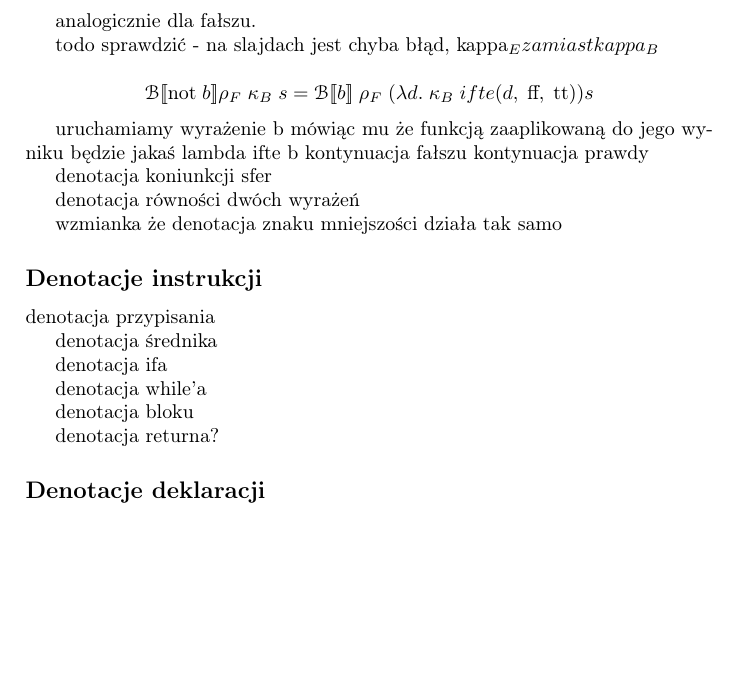
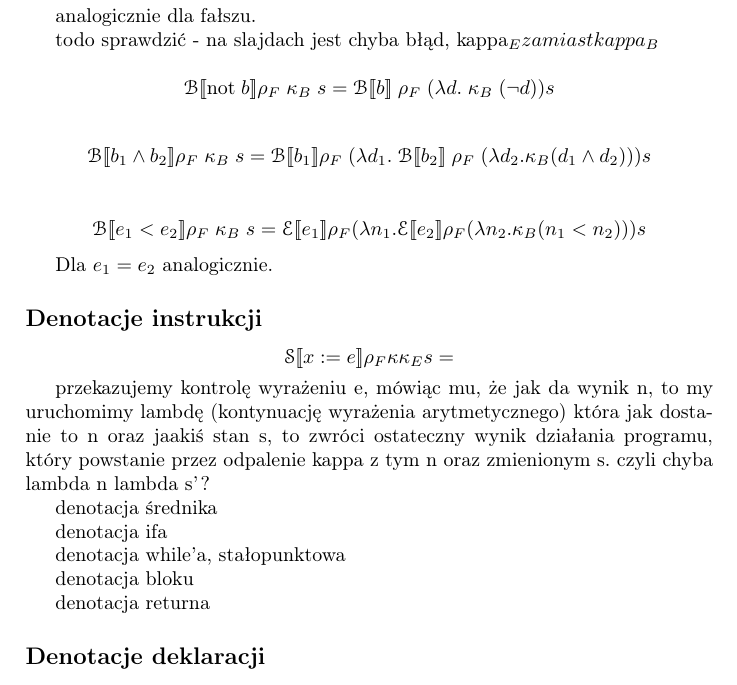
Before and after one commit to whitejeep600/semwer, a LaTeX document (zad2.tex): part of page 3 of 3, cut so that both start at the same text, the shorter picture padded with empty space. Compiled offline with pdfLaTeX.

Commit message:
xia reymomt

```diff
--- a/zad2.tex
+++ b/zad2.tex
@@ -176,30 +176,38 @@ analogicznie dla fałszu.
 todo sprawdzić - na slajdach jest chyba błąd, kappa_E zamiast kappa_B
 
 $$
-\mathcal{B}[\![ \text{not} \; b]\!] \rho_F \; \kappa_B \; s = \mathcal{B}[\![b]\!] \; \rho_F \; (\lambda d. \; \kappa_B \; ifte(d, \; \text{ff}, \; \text{tt})) s
+\mathcal{B}[\![ \text{not} \; b]\!] \rho_F \; \kappa_B \; s = \mathcal{B}[\![b]\!] \; \rho_F \; (\lambda d. \; \kappa_B \; (\lnot d) ) s
 $$
 
-uruchamiamy wyrażenie b mówiąc mu że funkcją zaaplikowaną do jego wyniku będzie jakaś lambda ifte b kontynuacja fałszu kontynuacja prawdy
+$$
+\mathcal{B}[\![b_1 \land b_2]\!] \rho_F \; \kappa_B \; s = \mathcal{B}[\![b_1 ]\!] \rho_F \; (\lambda d_1. \; \mathcal{B}[\![b_2]\!] \; \rho_F \; (\lambda d_2. \kappa_B(d_1 \land d_2))) s
+$$
 
-denotacja koniunkcji sfer
+$$
+\mathcal{B}[\![ e_1 < e_2 ]\!] \rho_F \; \kappa_B \; s = \mathcal{E}[\![e_1]\!] \rho_F (\lambda n_1.
+\mathcal{E}[\![e_2]\!] \rho_F (\lambda n_2.
+\kappa_B (n_1 < n_2))) s
+$$
 
-denotacja równości dwóch wyrażeń
-
-wzmianka że denotacja znaku mniejszości działa tak samo
+Dla $e_1 = e_2$ analogicznie.
 
 \subsection*{Denotacje instrukcji}
 
-denotacja przypisania
+$$
+\mathcal{S}[\![ x := e ]\!] \rho_F \kappa \kappa_E s =
+$$
+
+przekazujemy kontrolę wyrażeniu e, mówiąc mu, że jak da wynik n, to my uruchomimy lambdę (kontynuację wyrażenia arytmetycznego) która jak dostanie to n oraz jaakiś stan s, to zwróci ostateczny wynik działania programu, który powstanie przez odpalenie kappa z tym n oraz zmienionym s. czyli chyba lambda n lambda s'?
 
 denotacja średnika
 
 denotacja ifa
 
-denotacja while'a
+denotacja while'a, stałopunktowa
 
 denotacja bloku
 
-denotacja returna?
+denotacja returna
 
 \subsection*{Denotacje deklaracji}
 
```
Also changed, not shown: zad2.pdf, 2 other files.
